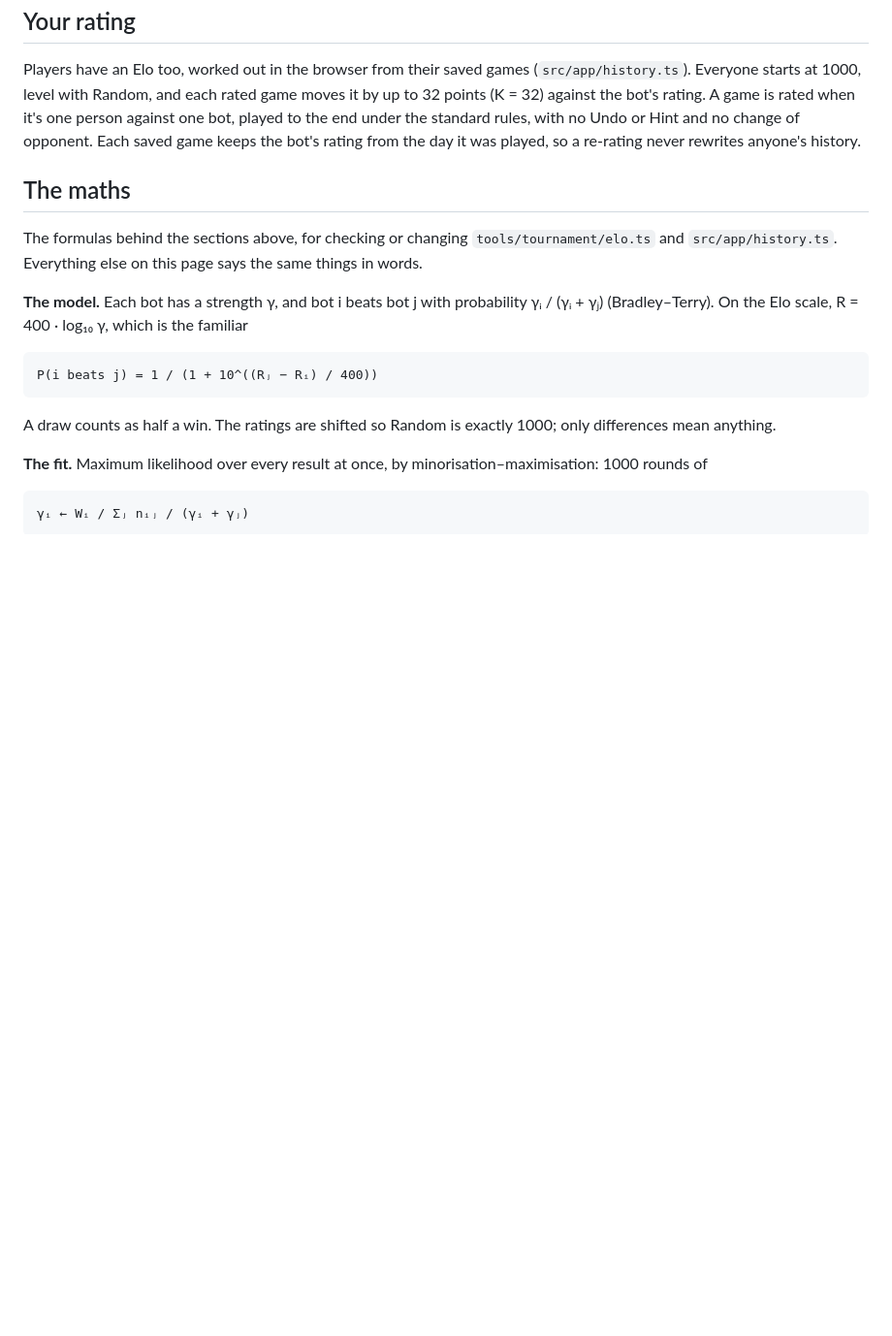
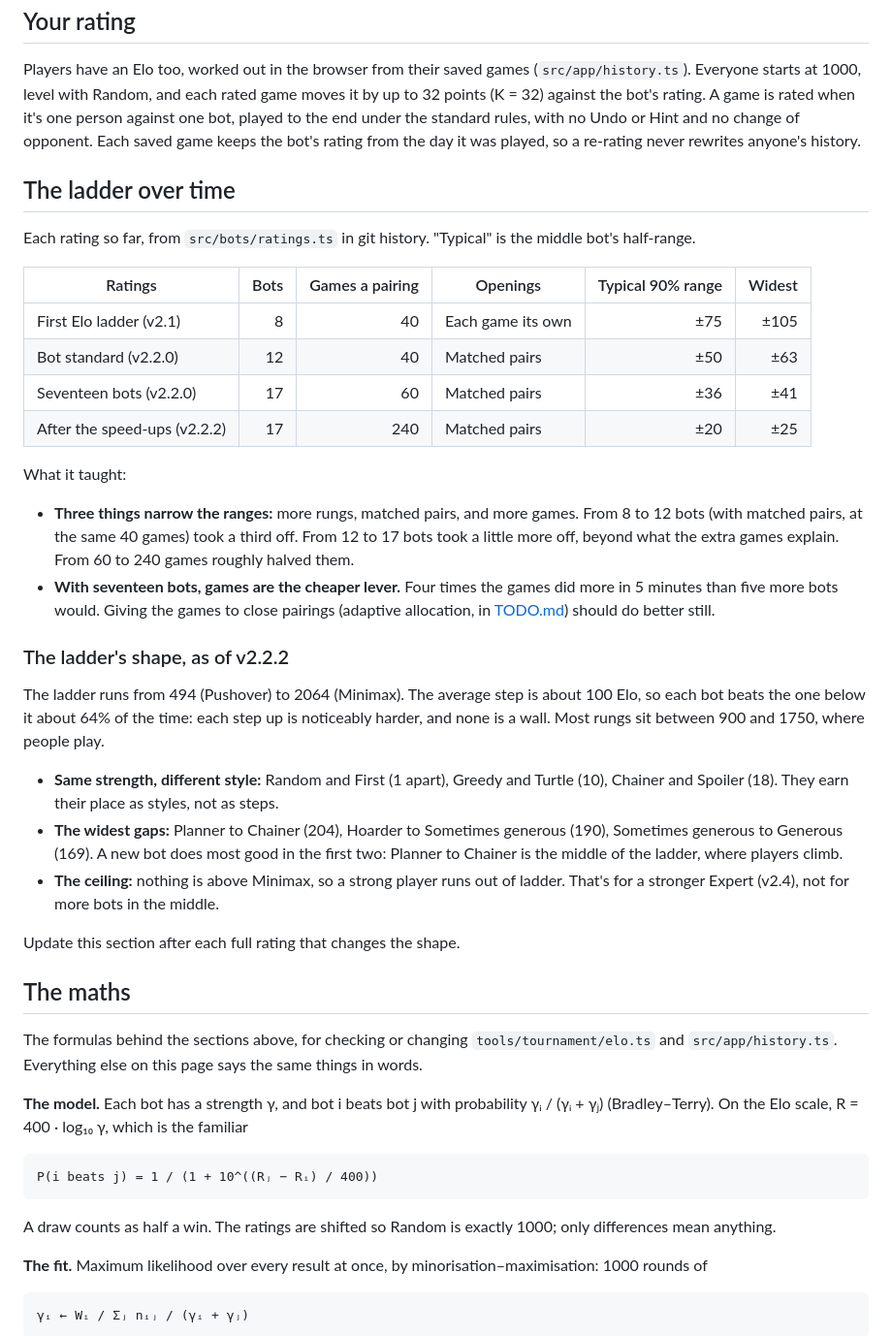
Before and after one commit to seven-leven/mancala, a Markdown page: RATING.md, the part around the change. Shown at 97% size. Rendered like a GitHub page; blank space fills up the shorter version.

```diff
--- a/RATING.md
+++ b/RATING.md
@@ -138,6 +138,40 @@ rated when it's one person against one bot, played to the end under the standard
 change of opponent. Each saved game keeps the bot's rating from the day it was played, so a re-rating never rewrites
 anyone's history.
 
+## The ladder over time
+
+Each rating so far, from `src/bots/ratings.ts` in git history. "Typical" is the middle bot's half-range.
+
+| Ratings                      | Bots | Games a pairing | Openings          | Typical 90% range | Widest |
+| ---------------------------- | ---: | --------------: | ----------------- | ----------------: | -----: |
+| First Elo ladder (v2.1)      |    8 |              40 | Each game its own |               ±75 |   ±105 |
+| Bot standard (v2.2.0)        |   12 |              40 | Matched pairs     |               ±50 |    ±63 |
+| Seventeen bots (v2.2.0)      |   17 |              60 | Matched pairs     |               ±36 |    ±41 |
+| After the speed-ups (v2.2.2) |   17 |             240 | Matched pairs     |               ±20 |    ±25 |
+
+What it taught:
+
+- **Three things narrow the ranges:** more rungs, matched pairs, and more games. From 8 to 12 bots (with matched pairs,
+  at the same 40 games) took a third off. From 12 to 17 bots took a little more off, beyond what the extra games
+  explain. From 60 to 240 games roughly halved them.
+- **With seventeen bots, games are the cheaper lever.** Four times the games did more in 5 minutes than five more bots
+  would. Giving the games to close pairings (adaptive allocation, in [TODO.md](TODO.md)) should do better still.
+
+### The ladder's shape, as of v2.2.2
+
+The ladder runs from 494 (Pushover) to 2064 (Minimax). The average step is about 100 Elo, so each bot beats the one
+below it about 64% of the time: each step up is noticeably harder, and none is a wall. Most rungs sit between 900 and
+1750, where people play.
+
+- **Same strength, different style:** Random and First (1 apart), Greedy and Turtle (10), Chainer and Spoiler (18). They
+  earn their place as styles, not as steps.
+- **The widest gaps:** Planner to Chainer (204), Hoarder to Sometimes generous (190), Sometimes generous to Generous
+  (169). A new bot does most good in the first two: Planner to Chainer is the middle of the ladder, where players climb.
+- **The ceiling:** nothing is above Minimax, so a strong player runs out of ladder. That's for a stronger Expert (v2.4),
+  not for more bots in the middle.
+
+Update this section after each full rating that changes the shape.
+
 ## The maths
 
 The formulas behind the sections above, for checking or changing `tools/tournament/elo.ts` and `src/app/history.ts`.
```
Also changed, not shown: TODO.md (+36 -14 lines).
